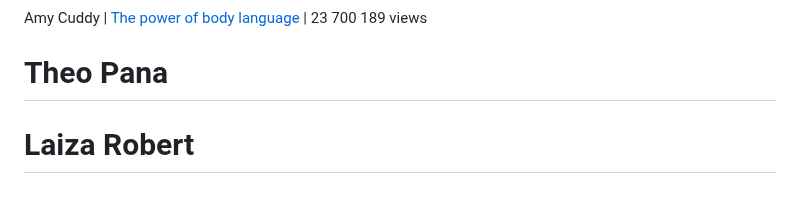
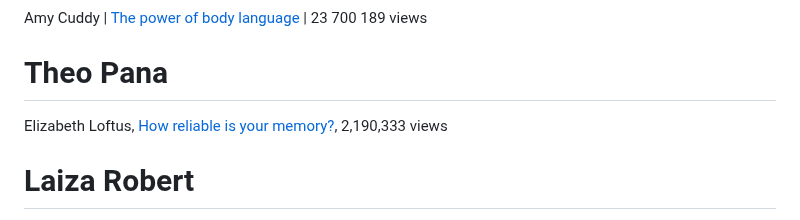
Before and after one commit to cogscidighum/3704A, a Markdown page: README.md, the part around the change. Rendered like a GitHub page.

```diff
--- a/README.md
+++ b/README.md
@@ -30,6 +30,7 @@ Timnit Gebru | [How To Stop Artificial Intelligence From Marginalizing Communiti
 # Kolene Lamizana
 Amy Cuddy | [The power of body language](https://youtu.be/Ks-_Mh1QhMc) | 23 700 189 views
 # Theo Pana
+Elizabeth Loftus, [How reliable is your memory?](https://youtu.be/PB2OegI6wvI?si=PPNstchm3jIO87Y3), 2,190,333 views
 # Laiza Robert
 The misinformation effect | Elizabeth Loftus | views on september 18, 1,7k -- https://www.youtube.com/watch?v=3RKDVB6qizA
 ![qrcode_www youtube com](https://github.com/cogscidighum/3704A/assets/144283223/357a57c5-f58d-4fb6-954b-e2e05117215c)
```
